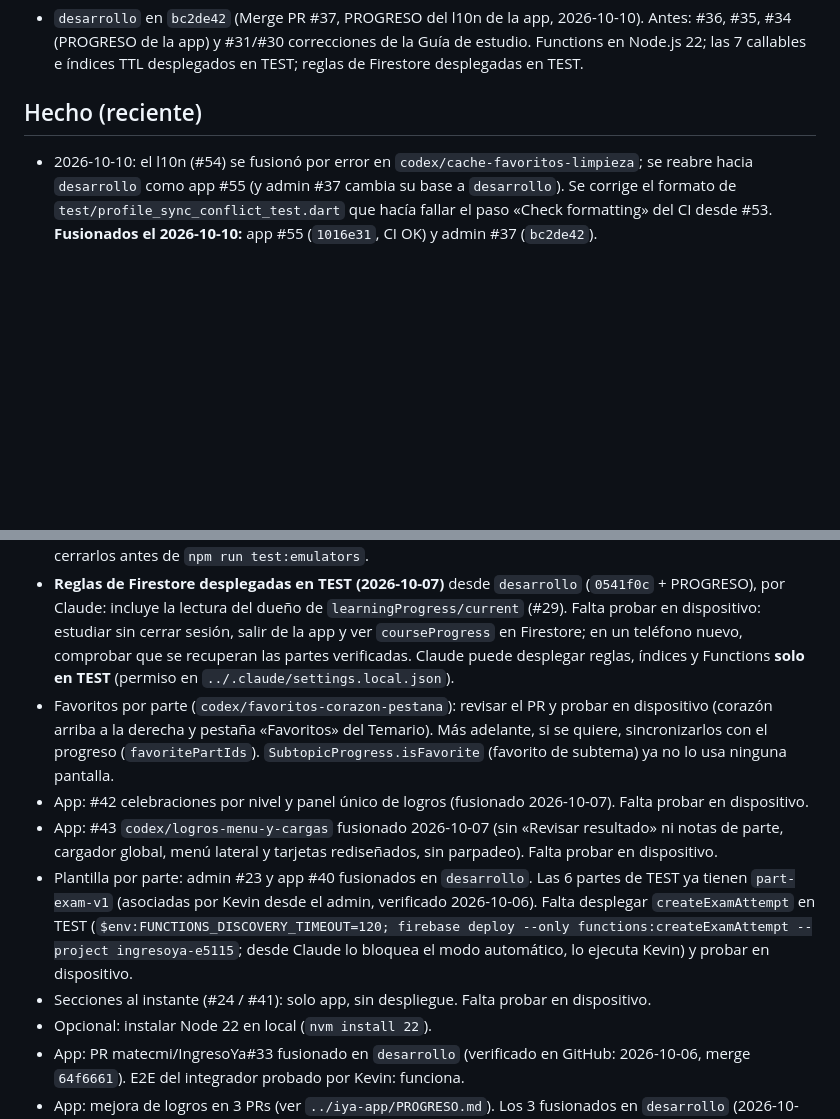
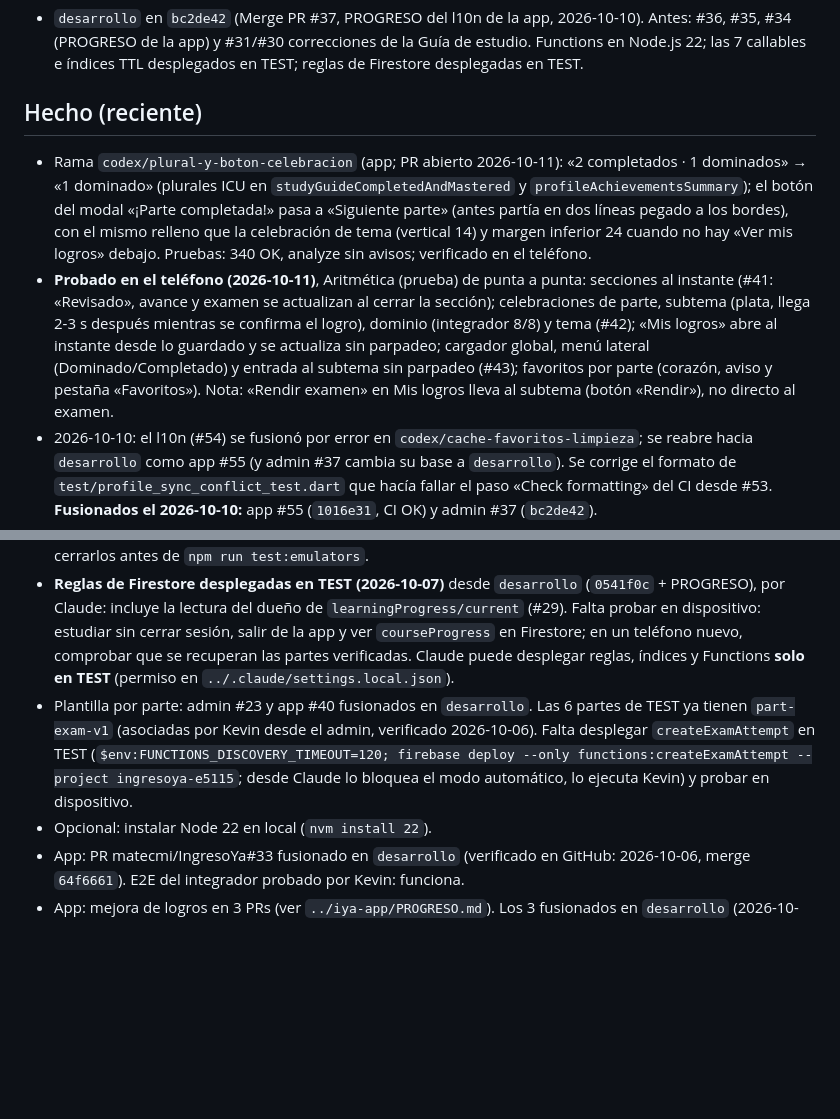
Before and after one commit to matecmi/ingresoYa_admin, a Markdown page: PROGRESO.md, 2 parts joined by grey strips. Drawn GitHub-style; blank space fills up the shorter version.

Commit message:
PROGRESO: plural, botón de parte completada y pruebas en el teléfono
Co-Authored-By: Claude Opus 5.5 <noreply@anthropic.com>

```diff
--- a/PROGRESO.md
+++ b/PROGRESO.md
@@ -8,6 +8,8 @@ _Última actualización: 2026-10-11_
 - `desarrollo` en `bc2de42` (Merge PR #37, PROGRESO del l10n de la app, 2026-10-10). Antes: #36, #35, #34 (PROGRESO de la app) y #31/#30 correcciones de la Guía de estudio. Functions en Node.js 22; las 7 callables e índices TTL desplegados en TEST; reglas de Firestore desplegadas en TEST.
 
 ## Hecho (reciente)
+- Rama `codex/plural-y-boton-celebracion` (app; PR abierto 2026-10-11): «2 completados · 1 dominados» → «1 dominado» (plurales ICU en `studyGuideCompletedAndMastered` y `profileAchievementsSummary`); el botón del modal «¡Parte completada!» pasa a «Siguiente parte» (antes partía en dos líneas pegado a los bordes), con el mismo relleno que la celebración de tema (vertical 14) y margen inferior 24 cuando no hay «Ver mis logros» debajo. Pruebas: 340 OK, analyze sin avisos; verificado en el teléfono.
+- **Probado en el teléfono (2026-10-11)**, Aritmética (prueba) de punta a punta: secciones al instante (#41: «Revisado», avance y examen se actualizan al cerrar la sección); celebraciones de parte, subtema (plata, llega 2-3 s después mientras se confirma el logro), dominio (integrador 8/8) y tema (#42); «Mis logros» abre al instante desde lo guardado y se actualiza sin parpadeo; cargador global, menú lateral (Dominado/Completado) y entrada al subtema sin parpadeo (#43); favoritos por parte (corazón, aviso y pestaña «Favoritos»). Nota: «Rendir examen» en Mis logros lleva al subtema (botón «Rendir»), no directo al examen.
 - 2026-10-10: el l10n (#54) se fusionó por error en `codex/cache-favoritos-limpieza`; se reabre hacia `desarrollo` como app #55 (y admin #37 cambia su base a `desarrollo`). Se corrige el formato de `test/profile_sync_conflict_test.dart` que hacía fallar el paso «Check formatting» del CI desde #53. **Fusionados el 2026-10-10:** app #55 (`1016e31`, CI OK) y admin #37 (`bc2de42`).
 - Rama `codex/l10n-espanol` (app #55 / admin #37, fusionados 2026-10-10): **todos los textos visibles pasan a `lib/l10n/app_es.arb`** (669 claves, solo español) con gen-l10n (`l10n.yaml`, `flutter_localizations`, `intl`, código en `lib/l10n/generated/`). Uso: `context.l10n.clave` y `appStrings.clave` sin contexto (`lib/l10n/l10n.dart`; cae a español si no hay `Localizations`, así las pruebas de widgets no cambian). Prefijos por módulo (`common`, `app`, `auth`, `home`, `sync`, `studyGuide`, `simulator`, `profile`, `achievements`, `statistics`, `onboarding`, `savedQuestions`, `questions`, `config`). `AppFailure` toma su mensaje por defecto del ARB. La prueba de arquitectura de 1000 líneas excluye `lib/l10n/generated/`. Quedan en el código (a propósito): logs y mensajes técnicos, la página de depuración de sync, datos de ejemplo (noticias, exámenes de demo), formatos sin palabras y 7 mensajes de validación en `domain/usecases` de perfil y onboarding (la capa de dominio no puede importar Flutter). «Topics» (etiqueta accesible) pasó a «Temas». Pruebas: 340 OK, analyze sin avisos; pantallas revisadas en el teléfono.
 - Rama `codex/cache-favoritos-limpieza` (app #53 / admin #36, fusionados 2026-10-08):
@@ -103,11 +105,7 @@ _Última actualización: 2026-10-11_
 - **Desplegado en TEST (2026-10-07)** desde `codex/correcciones-media-baja` `1f64213` (incluye `codex/correcciones-severidad-alta`): las 7 callables (`createExamAttempt`, `getExamAttempt`, `saveExamAnswers`, `submitExamAttempt`, `recordPartSectionCompletion`, `getAchievementSummary` y la nueva `reconcileSubtopicAchievement`), todas `nodejs22`, verificadas con `firebase functions:list`; y `firestore:indexes` (políticas TTL de `recentQuestions` y `examRequestKeys`). Las reglas se desplegaron después (ver abajo).
 - Emuladores huérfanos de pruebas: java en los puertos 8080 (desde 2026-10-06) y 8180 (desde 2026-10-07); cerrarlos antes de `npm run test:emulators`.
 - **Reglas de Firestore desplegadas en TEST (2026-10-07)** desde `desarrollo` (`0541f0c` + PROGRESO), por Claude: incluye la lectura del dueño de `learningProgress/current` (#29). Falta probar en dispositivo: estudiar sin cerrar sesión, salir de la app y ver `courseProgress` en Firestore; en un teléfono nuevo, comprobar que se recuperan las partes verificadas. Claude puede desplegar reglas, índices y Functions **solo en TEST** (permiso en `../.claude/settings.local.json`).
-- Favoritos por parte (`codex/favoritos-corazon-pestana`): revisar el PR y probar en dispositivo (corazón arriba a la derecha y pestaña «Favoritos» del Temario). Más adelante, si se quiere, sincronizarlos con el progreso (`favoritePartIds`). `SubtopicProgress.isFavorite` (favorito de subtema) ya no lo usa ninguna pantalla.
-- App: #42 celebraciones por nivel y panel único de logros (fusionado 2026-10-07). Falta probar en dispositivo.
-- App: #43 `codex/logros-menu-y-cargas` fusionado 2026-10-07 (sin «Revisar resultado» ni notas de parte, cargador global, menú lateral y tarjetas rediseñados, sin parpadeo). Falta probar en dispositivo.
 - Plantilla por parte: admin #23 y app #40 fusionados en `desarrollo`. Las 6 partes de TEST ya tienen `part-exam-v1` (asociadas por Kevin desde el admin, verificado 2026-10-06). Falta desplegar `createExamAttempt` en TEST (`$env:FUNCTIONS_DISCOVERY_TIMEOUT=120; firebase deploy --only functions:createExamAttempt --project ingresoya-e5115`; desde Claude lo bloquea el modo automático, lo ejecuta Kevin) y probar en dispositivo.
-- Secciones al instante (#24 / #41): solo app, sin despliegue. Falta probar en dispositivo.
 - Opcional: instalar Node 22 en local (`nvm install 22`).
 - App: PR matecmi/IngresoYa#33 fusionado en `desarrollo` (verificado en GitHub: 2026-10-06, merge `64f6661`). E2E del integrador probado por Kevin: funciona.
 - App: mejora de logros en 3 PRs (ver `../iya-app/PROGRESO.md`). Los 3 fusionados en `desarrollo` (2026-10-06): #36 «Examen integrador visible», #37 «Estados de logro y celebración de dominio» y #38 «Mis logros como colección». Falta probarlos en dispositivo. No requiere cambios en Functions ni en el admin.
```
